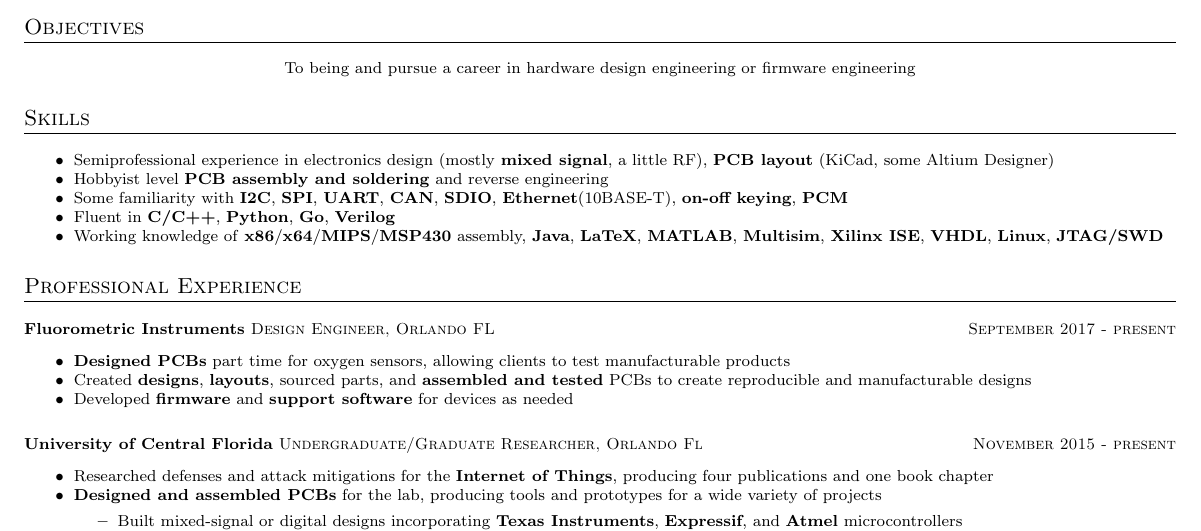
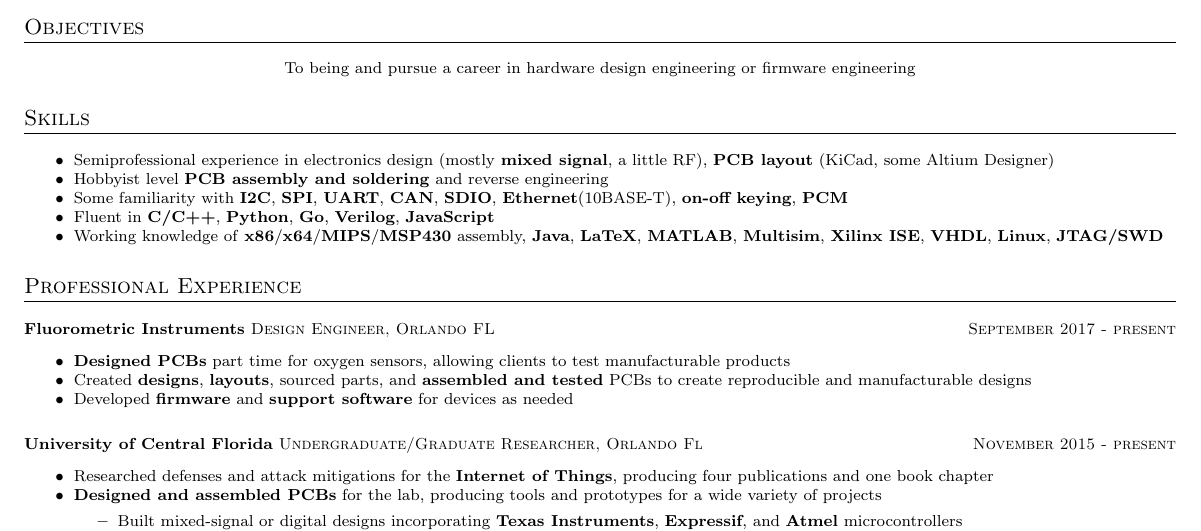
Before and after one commit to cactorium/resume, a LaTeX CV (resume-KelvinLy-hardware.tex): part of the page, cut so that both start at the same text. Compiled offline with pdfLaTeX; a LaTeX package or settings file that is missing is left out.

Commit message:
Add JavaScript as a skill I guess

```diff
--- a/resume-KelvinLy-hardware.tex
+++ b/resume-KelvinLy-hardware.tex
@@ -23,7 +23,7 @@ To being and pursue a career in hardware design engineering or firmware engineer
     \item Semiprofessional experience in electronics design (mostly \textbf{mixed signal}, a little RF), \textbf{PCB layout} (KiCad, some Altium Designer)
     \item Hobbyist level \textbf{PCB assembly and soldering} and reverse engineering
     \item Some familiarity with \textbf{I2C}, \textbf{SPI}, \textbf{UART}, \textbf{CAN}, \textbf{SDIO}, \textbf{Ethernet}(10BASE-T), \textbf{on-off keying}, \textbf{PCM}
-    \item Fluent in \textbf{C/C++}, \textbf{Python}, \textbf{Go}, \textbf{Verilog}
+    \item Fluent in \textbf{C/C++}, \textbf{Python}, \textbf{Go}, \textbf{Verilog}, \textbf{JavaScript}
     \item Working knowledge of \textbf{x86}/\textbf{x64}/\textbf{MIPS}/\textbf{MSP430} assembly, \textbf{Java}, \textbf{LaTeX}, \textbf{MATLAB}, \textbf{Multisim}, \textbf{Xilinx ISE}, \textbf{VHDL}, \textbf{Linux}, \textbf{JTAG/SWD}
     % \item GitHub user: \url{https://github.com/cactorium}
 \end{itemize}
```
Also changed, not shown: resume-KelvinLy-hardware.pdf.
